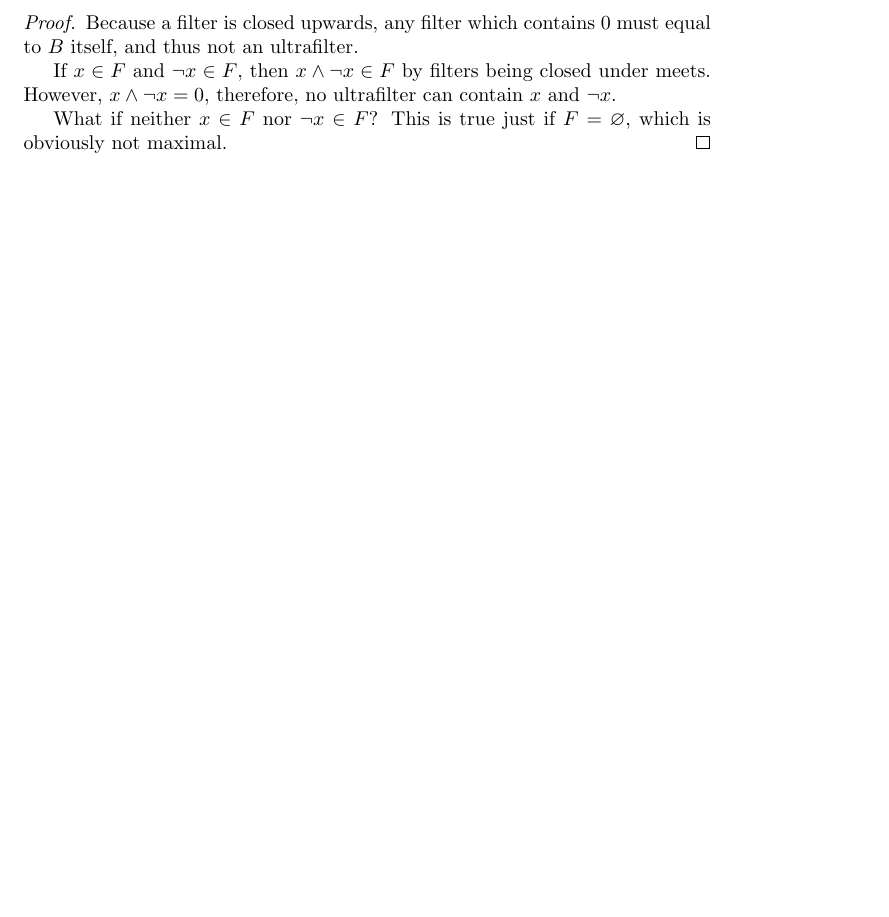
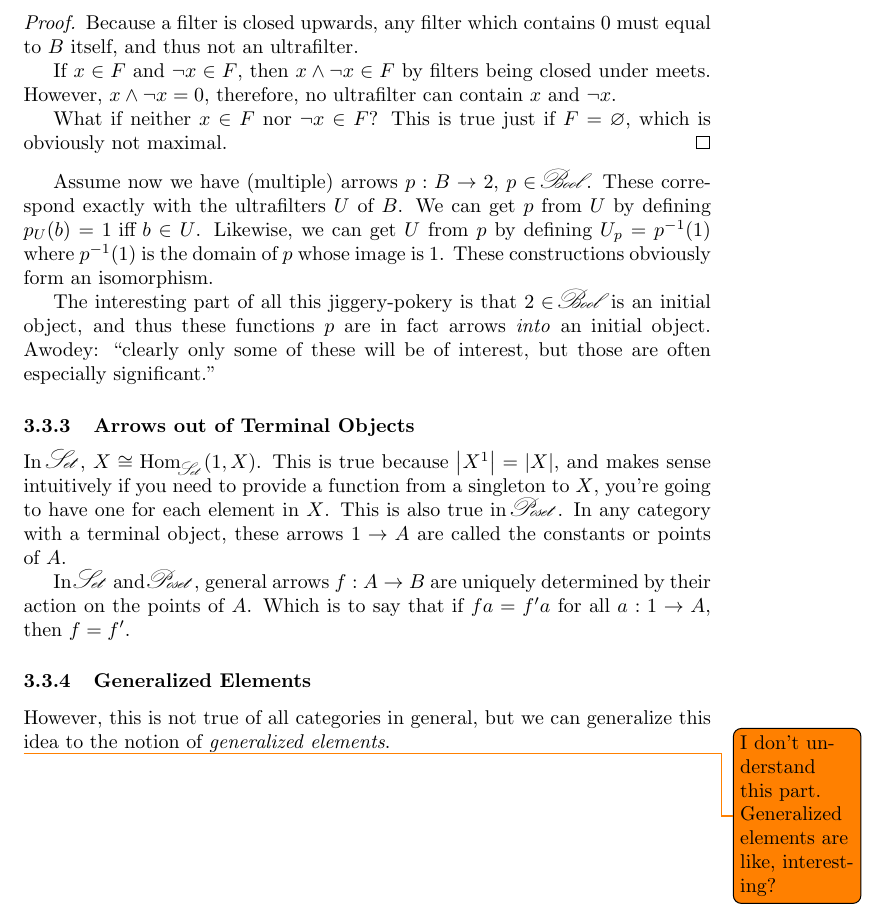
Before and after one commit to isovector/textbooks, a LaTeX paper (category-theory.tex): part of page 11 of 11, cut so that both start at the same text, the shorter picture padded with empty space. Compiled offline with pdfLaTeX.

Commit message:
generalized elements

```diff
--- a/category-theory.tex
+++ b/category-theory.tex
@@ -541,5 +541,34 @@ An ultrafilter is a filter $F$ which is maximally big, ie. $F \subset F'
   \end{proof}
 \end{theorem}
 
+Assume now we have (multiple) arrows \tfarr{p}{B}{2}, $p \in \cat{Bool}$. These
+correspond exactly with the ultrafilters $U$ of $B$. We can get $p$ from $U$ by
+defining $p_U(b) = 1 \text{ iff } b \in U$. Likewise, we can get $U$ from $p$ by
+defining $U_p = p^{-1}(1)$ where $p^{-1}(1)$ is the domain of $p$ whose image is
+$1$. These constructions obviously form an isomorphism.
+
+The interesting part of all this jiggery-pokery is that $2 \in \cat{Bool}$ is an
+initial object, and thus these functions $p$ are in fact arrows \textit{into} an
+initial object. Awodey: "clearly only some of these will be of interest, but
+those are often especially significant."
+
+\subsubsection{Arrows out of Terminal Objects}
+
+In \cat{Set}, $X \cong \text{Hom}_{\cat{Set}}(1, X)$. This is true because
+$\abs{X^1} = \abs{X}$, and makes sense intuitively if you need to provide a
+function from a singleton to $X$, you're going to have one for each element in
+$X$. This is also true in \cat{Poset}. In any category with a terminal object,
+these arrows $1 \to A$ are called the constants or points of $A$.
+
+In \cat{Set} and \cat{Poset}, general arrows \tfarr{f}{A}{B} are uniquely
+determined by their action on the points of $A$. Which is to say that if $fa =
+f'a$ for all \tfarr{a}{1}{A}, then $f = f'$.
+
+\subsubsection{Generalized Elements}
+
+However, this is not true of all categories in general, but we can generalize
+this idea to the notion of \textit{generalized elements}.
+
+\todo{I don't understand this part. Generalized elements are like, interesting?}
 
 \end{document}
```
